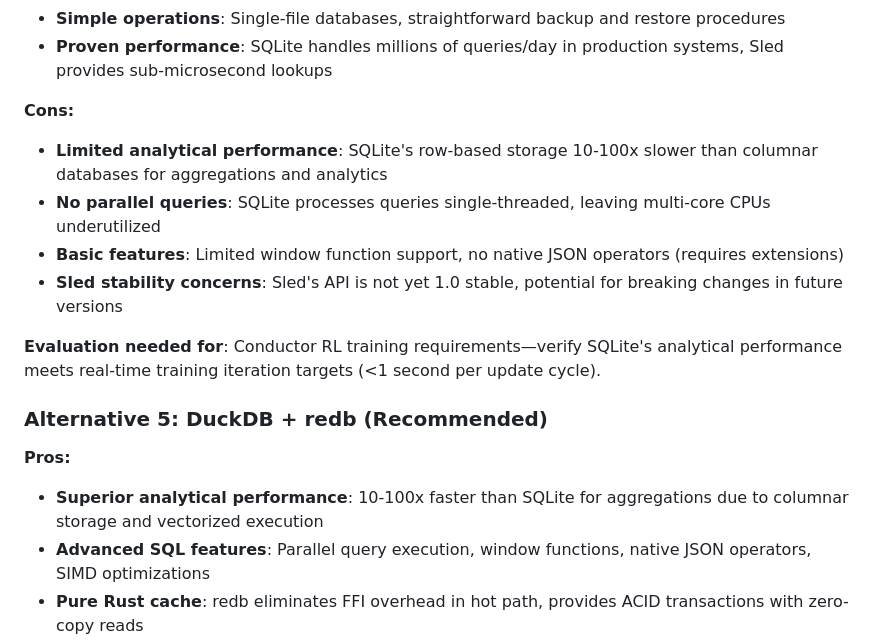
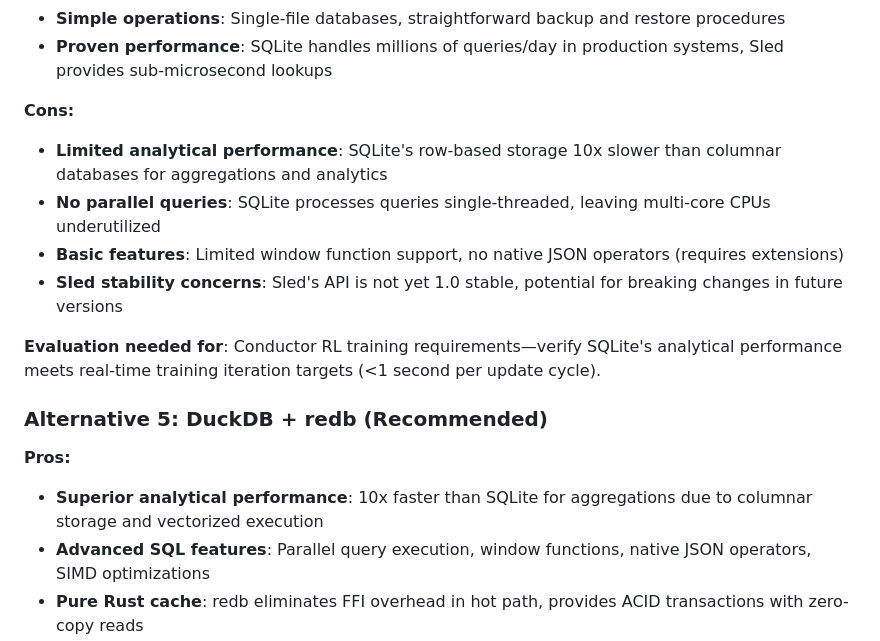
Before and after one commit to T2F-Labs/LaGen, a Markdown page: Symphony/Content/007 Hybrid Database Architecture 286461aa27058074be55f920dcfb645c.md, the part around the change. Drawn GitHub-style.

Commit message:
refactor: symphony content

```diff
--- a/Symphony/Content/007 Hybrid Database Architecture 286461aa27058074be55f920dcfb645c.md
+++ b/Symphony/Content/007 Hybrid Database Architecture 286461aa27058074be55f920dcfb645c.md
@@ -228,7 +228,7 @@ Choosing a database architecture that supports these features natively avoids fu
 
 **Cons:**
 
-- **Limited analytical performance**: SQLite's row-based storage 10-100x slower than columnar databases for aggregations and analytics
+- **Limited analytical performance**: SQLite's row-based storage 10x slower than columnar databases for aggregations and analytics
 - **No parallel queries**: SQLite processes queries single-threaded, leaving multi-core CPUs underutilized
 - **Basic features**: Limited window function support, no native JSON operators (requires extensions)
 - **Sled stability concerns**: Sled's API is not yet 1.0 stable, potential for breaking changes in future versions
@@ -239,7 +239,7 @@ Choosing a database architecture that supports these features natively avoids fu
 
 **Pros:**
 
-- **Superior analytical performance**: 10-100x faster than SQLite for aggregations due to columnar storage and vectorized execution
+- **Superior analytical performance**: 10x faster than SQLite for aggregations due to columnar storage and vectorized execution
 - **Advanced SQL features**: Parallel query execution, window functions, native JSON operators, SIMD optimizations
 - **Pure Rust cache**: redb eliminates FFI overhead in hot path, provides ACID transactions with zero-copy reads
 - **Future-proof**: Features align with Symphony's roadmap (time-series analysis, vector search, real-time dashboards)
```
Also changed, not shown: Symphony/Book Index.md (+1 -1 lines).
